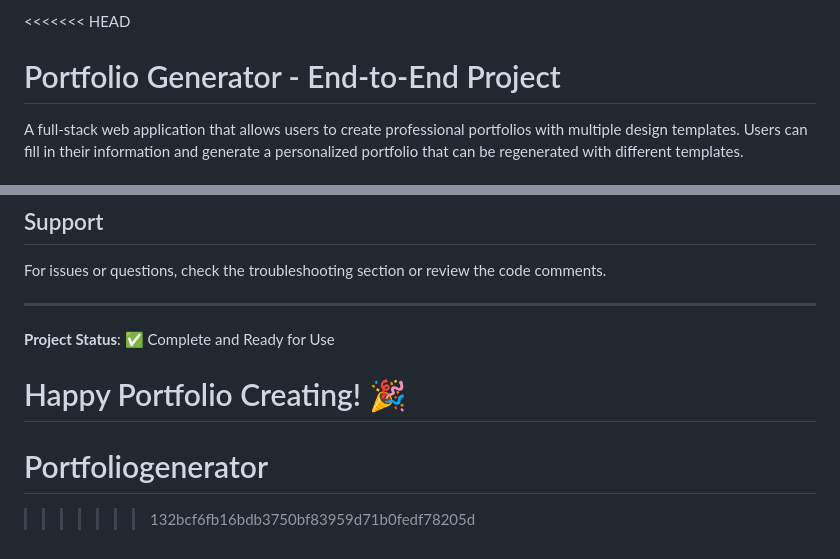
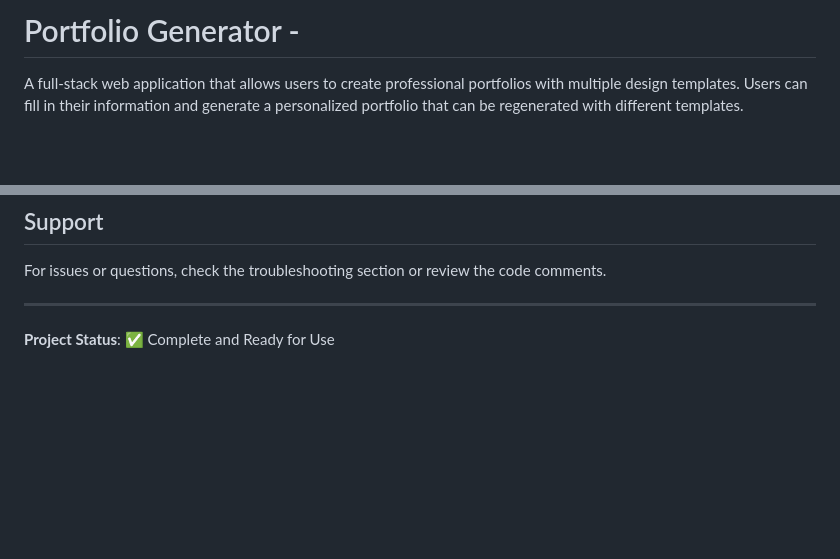
Before and after one commit to PSivasai7/Portfoliogenerator, a Markdown page: README.md, 2 parts joined by grey strips. Drawn GitHub-style; blank space fills up the shorter version.

```diff
--- a/README.md
+++ b/README.md
@@ -1,5 +1,5 @@
-<<<<<<< HEAD
-# Portfolio Generator - End-to-End Project
+
+# Portfolio Generator -
 
 A full-stack web application that allows users to create professional portfolios with multiple design templates. Users can fill in their information and generate a personalized portfolio that can be regenerated with different templates.
 
@@ -294,8 +294,3 @@ For issues or questions, check the troubleshooting section or review the code co
 ---
 
 **Project Status**: ✅ Complete and Ready for Use
-
-Happy Portfolio Creating! 🎉
-=======
-# Portfoliogenerator
->>>>>>> 132bcf6fb16bdb3750bf83959d71b0fedf78205d
```
